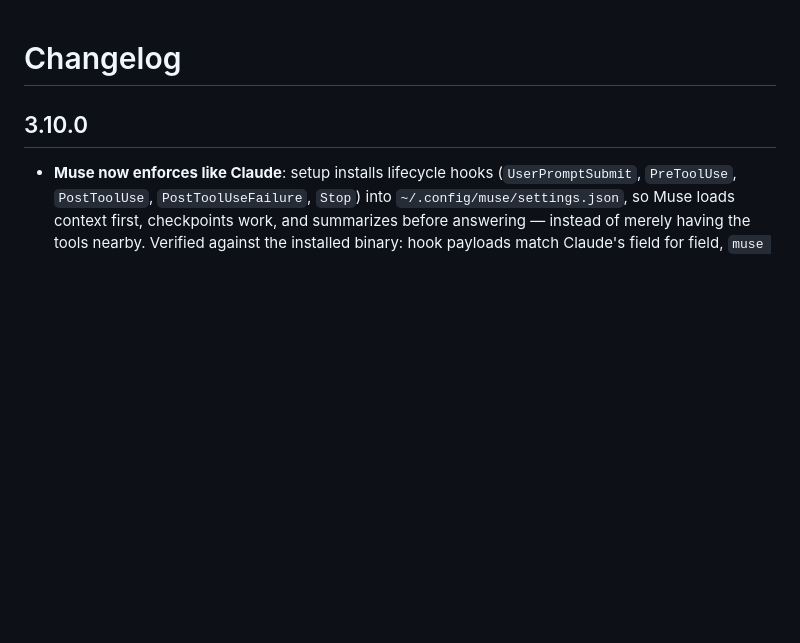
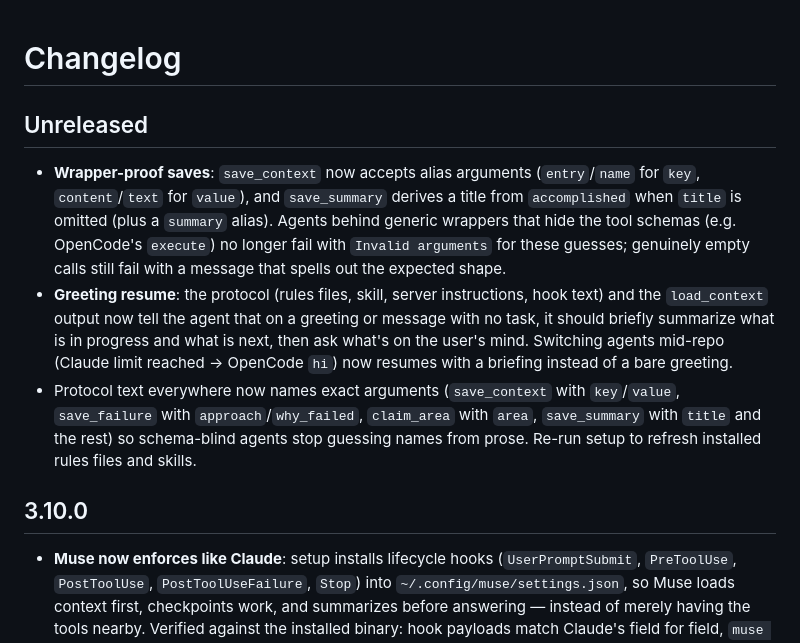
Before and after one commit to Gokulanand-art/common-context-mcp, a Markdown page: CHANGELOG.md, the part around the change. GitHub-like rendering; blank space fills up the shorter version.

Commit message:
docs: changelog for wrapper-proof saves and greeting resume

```diff
--- a/CHANGELOG.md
+++ b/CHANGELOG.md
@@ -1,4 +1,10 @@
 # Changelog
+
+## Unreleased
+
+- **Wrapper-proof saves**: `save_context` now accepts alias arguments (`entry`/`name` for `key`, `content`/`text` for `value`), and `save_summary` derives a title from `accomplished` when `title` is omitted (plus a `summary` alias). Agents behind generic wrappers that hide the tool schemas (e.g. OpenCode's `execute`) no longer fail with `Invalid arguments` for these guesses; genuinely empty calls still fail with a message that spells out the expected shape.
+- **Greeting resume**: the protocol (rules files, skill, server instructions, hook text) and the `load_context` output now tell the agent that on a greeting or message with no task, it should briefly summarize what is in progress and what is next, then ask what's on the user's mind. Switching agents mid-repo (Claude limit reached → OpenCode `hi`) now resumes with a briefing instead of a bare greeting.
+- Protocol text everywhere now names exact arguments (`save_context` with `key`/`value`, `save_failure` with `approach`/`why_failed`, `claim_area` with `area`, `save_summary` with `title` and the rest) so schema-blind agents stop guessing names from prose. Re-run setup to refresh installed rules files and skills.
 
 ## 3.10.0
 
```
